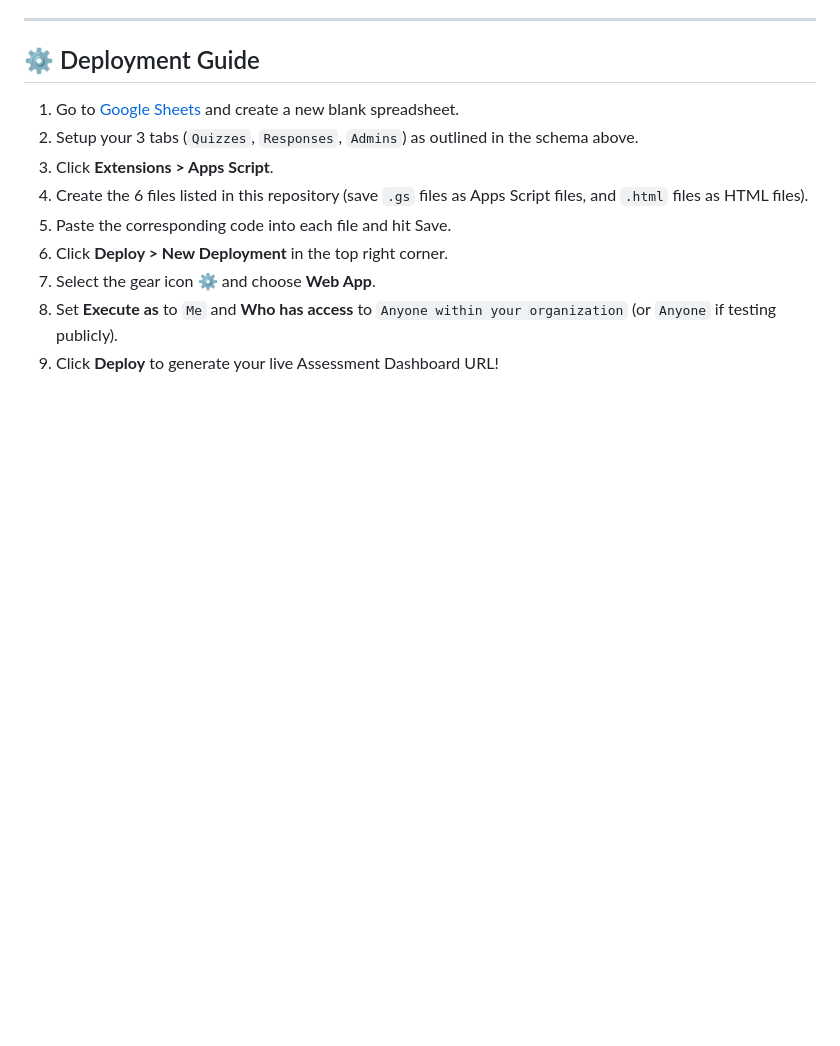
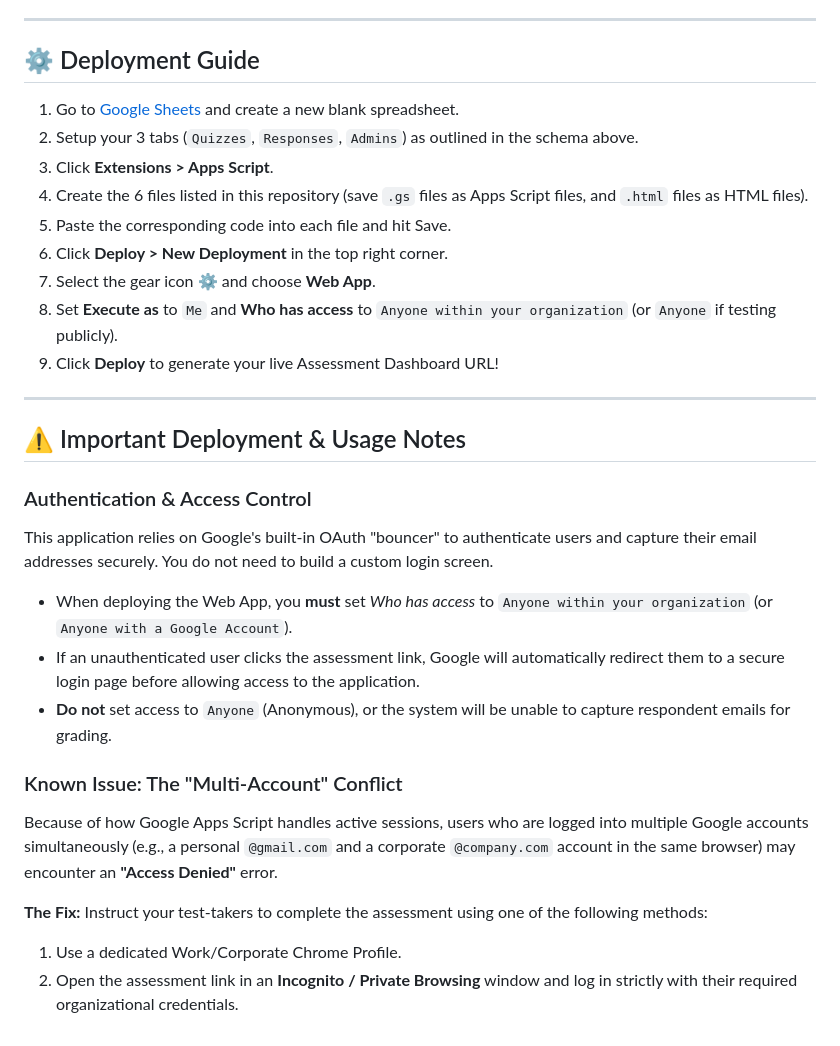
Before and after one commit to markanton13/GAS-Assessment-Dashboard, a Markdown page: README.md, the part around the change. GitHub-like rendering; blank space fills up the shorter version.

Commit message:
Docs: Add deployment and troubleshooting notes to README
Added critical documentation regarding Google Apps Script OAuth deployment settings ("Who has access") and provided a workaround for the known multi-account active session conflict to assist with user troubleshooting.

```diff
--- a/README.md
+++ b/README.md
@@ -78,3 +78,20 @@ Stores the global list of users with system-wide administrative privileges.
 7. Select the gear icon ⚙️ and choose **Web App**.
 8. Set **Execute as** to `Me` and **Who has access** to `Anyone within your organization` (or `Anyone` if testing publicly).
 9. Click **Deploy** to generate your live Assessment Dashboard URL!
+
+---
+
+## ⚠️ Important Deployment & Usage Notes
+
+### Authentication & Access Control
+This application relies on Google's built-in OAuth "bouncer" to authenticate users and capture their email addresses securely. You do not need to build a custom login screen.
+* When deploying the Web App, you **must** set *Who has access* to `Anyone within your organization` (or `Anyone with a Google Account`).
+* If an unauthenticated user clicks the assessment link, Google will automatically redirect them to a secure login page before allowing access to the application.
+* **Do not** set access to `Anyone` (Anonymous), or the system will be unable to capture respondent emails for grading.
+
+### Known Issue: The "Multi-Account" Conflict
+Because of how Google Apps Script handles active sessions, users who are logged into multiple Google accounts simultaneously (e.g., a personal `@gmail.com` and a corporate `@company.com` account in the same browser) may encounter an **"Access Denied"** error.
+
+**The Fix:** Instruct your test-takers to complete the assessment using one of the following methods:
+1. Use a dedicated Work/Corporate Chrome Profile.
+2. Open the assessment link in an **Incognito / Private Browsing** window and log in strictly with their required organizational credentials.
```
